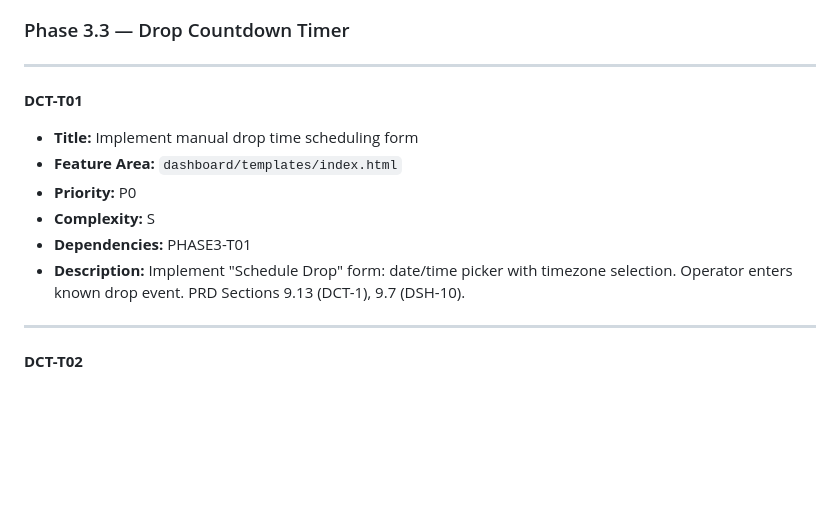
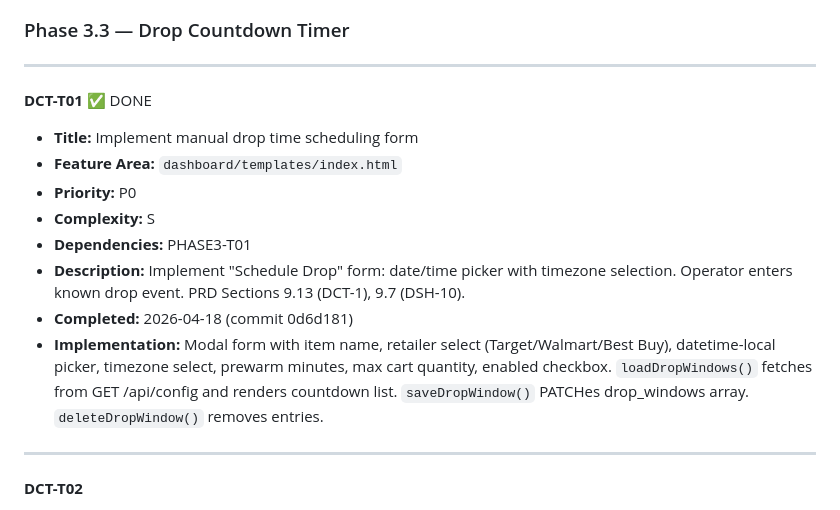
Before and after one commit to icarusdeo1/PokeBot, a Markdown page: pokebot-tasks.md, the part around the change. GitHub-like rendering; blank space fills up the shorter version.

Commit message:
docs: mark DCT-T01 complete in pokebot-tasks.md

```diff
--- a/pokebot-tasks.md
+++ b/pokebot-tasks.md
@@ -1282,13 +1282,15 @@
 
 ---
 
-**DCT-T01**
+**DCT-T01** ✅ DONE
 - **Title:** Implement manual drop time scheduling form
 - **Feature Area:** `dashboard/templates/index.html`
 - **Priority:** P0
 - **Complexity:** S
 - **Dependencies:** PHASE3-T01
 - **Description:** Implement "Schedule Drop" form: date/time picker with timezone selection. Operator enters known drop event. PRD Sections 9.13 (DCT-1), 9.7 (DSH-10).
+- **Completed:** 2026-04-18 (commit 0d6d181)
+- **Implementation:** Modal form with item name, retailer select (Target/Walmart/Best Buy), datetime-local picker, timezone select, prewarm minutes, max cart quantity, enabled checkbox. `loadDropWindows()` fetches from GET /api/config and renders countdown list. `saveDropWindow()` PATCHes drop_windows array. `deleteDropWindow()` removes entries.
 
 ---
 
```
